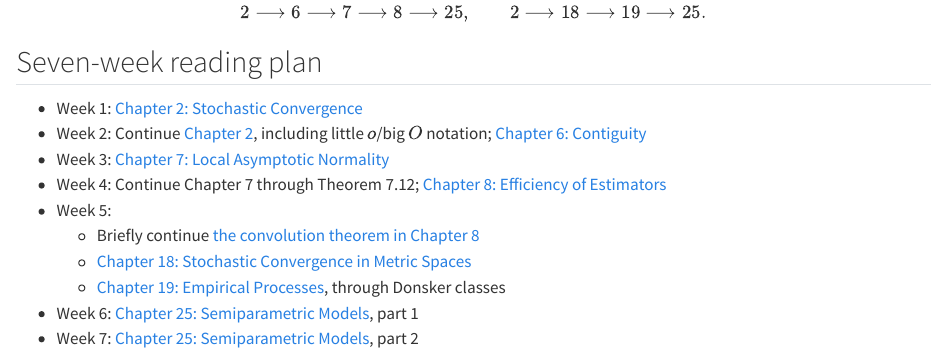
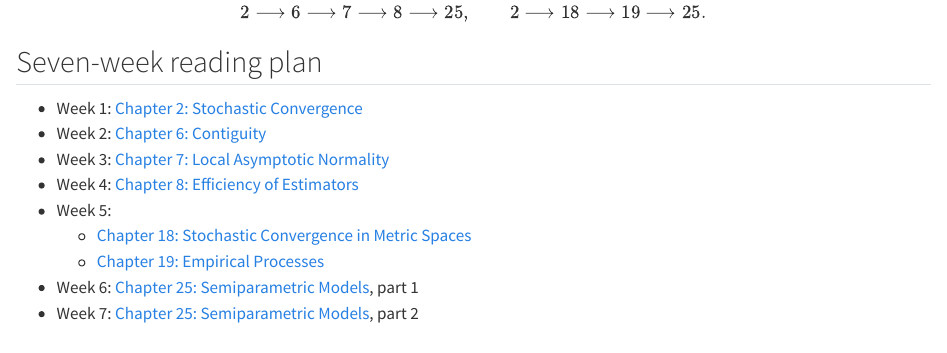
Before and after one commit to mollyow/bloomsday, a Quarto document (asymptotic-statistics/index.qmd): the page in a window 1100 px wide, from 320 px down. Rendered offline with R 4.5, knitr and Pandoc in place of Quarto, with nearby package versions.

Commit message:
cleanup index

```diff
--- a/asymptotic-statistics/index.qmd
+++ b/asymptotic-statistics/index.qmd
@@ -17,12 +17,11 @@ $$
 ## Seven-week reading plan
 
 - Week 1: [Chapter 2: Stochastic Convergence](chapter-2.qmd)
-- Week 2: Continue [Chapter 2](chapter-2.qmd), including little $o$/big $O$ notation; [Chapter 6: Contiguity](chapter-6.qmd)
+- Week 2: [Chapter 6: Contiguity](chapter-6.qmd)
 - Week 3: [Chapter 7: Local Asymptotic Normality](chapter-7.qmd)
-- Week 4: Continue Chapter 7 through Theorem 7.12; [Chapter 8: Efficiency of Estimators](chapter-8.qmd)
+- Week 4: [Chapter 8: Efficiency of Estimators](chapter-8.qmd)
 - Week 5:
-  - Briefly continue [the convolution theorem in Chapter 8](chapter-8.qmd#sec-convolution-theorem)
   - [Chapter 18: Stochastic Convergence in Metric Spaces](chapter-18.qmd)
-  - [Chapter 19: Empirical Processes](chapter-19.qmd), through Donsker classes
+  - [Chapter 19: Empirical Processes](chapter-19.qmd)
 - Week 6: [Chapter 25: Semiparametric Models](chapter-25.qmd), part 1
 - Week 7: [Chapter 25: Semiparametric Models](chapter-25.qmd), part 2
```
